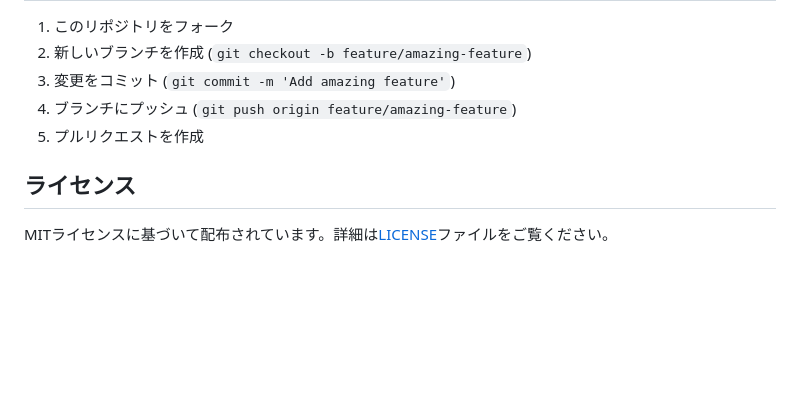
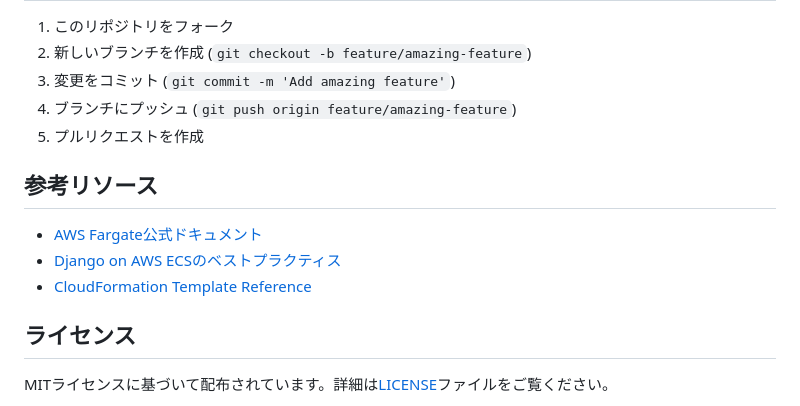
Before and after one commit to grapeejp/django-ecs-simple-deploy, a Markdown page: README.md, the part around the change. Rendered like a GitHub page; blank space fills up the shorter version.

Commit message:
参考リソースセクションを追加：Terraform with Django ECSデプロイのリンクを含む

```diff
--- a/README.md
+++ b/README.md
@@ -157,6 +157,12 @@ django-ecs-simple-deploy/
 4. ブランチにプッシュ (`git push origin feature/amazing-feature`)
 5. プルリクエストを作成
 
+## 参考リソース
+
+- [AWS Fargate公式ドキュメント](https://docs.aws.amazon.com/ja_jp/AmazonECS/latest/developerguide/AWS_Fargate.html)
+- [Django on AWS ECSのベストプラクティス](https://testdriven.io/blog/deploying-django-to-ecs-with-terraform/)
+- [CloudFormation Template Reference](https://docs.aws.amazon.com/AWSCloudFormation/latest/UserGuide/template-reference.html)
+
 ## ライセンス
 
 MITライセンスに基づいて配布されています。詳細は[LICENSE](LICENSE)ファイルをご覧ください。
```
